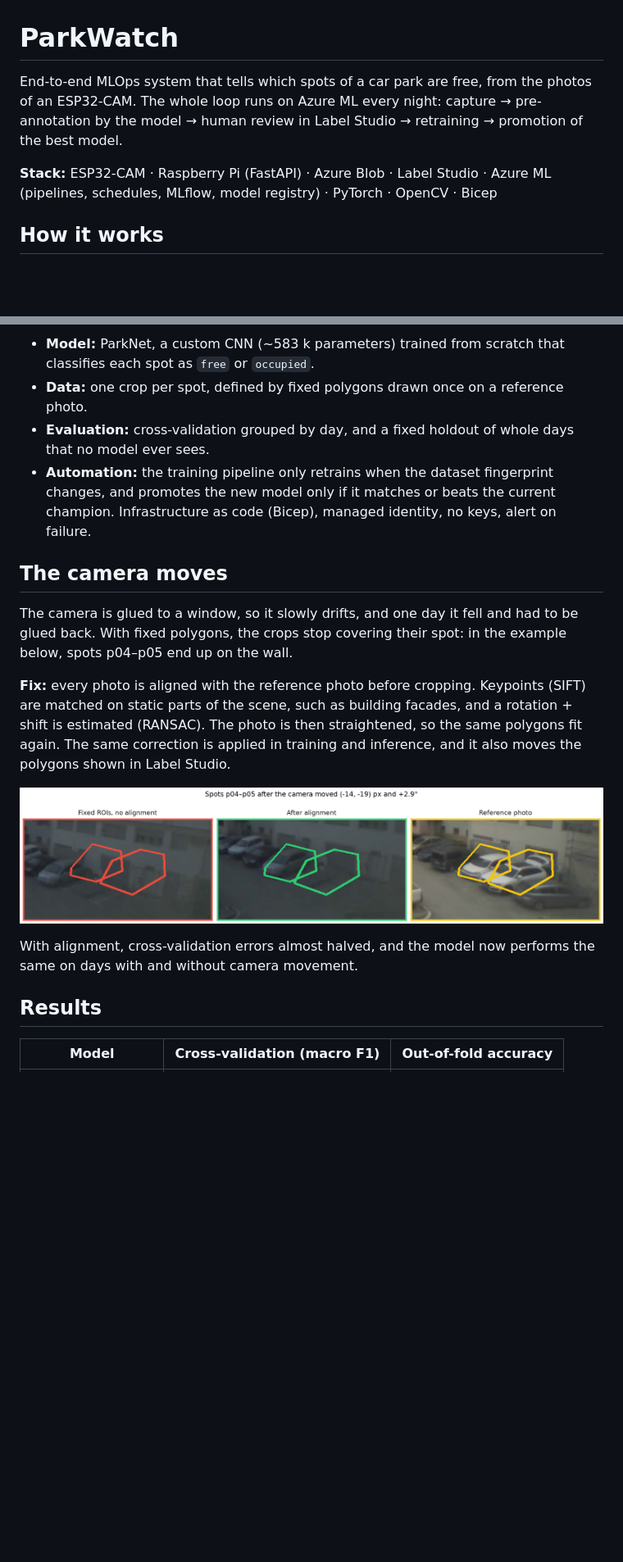
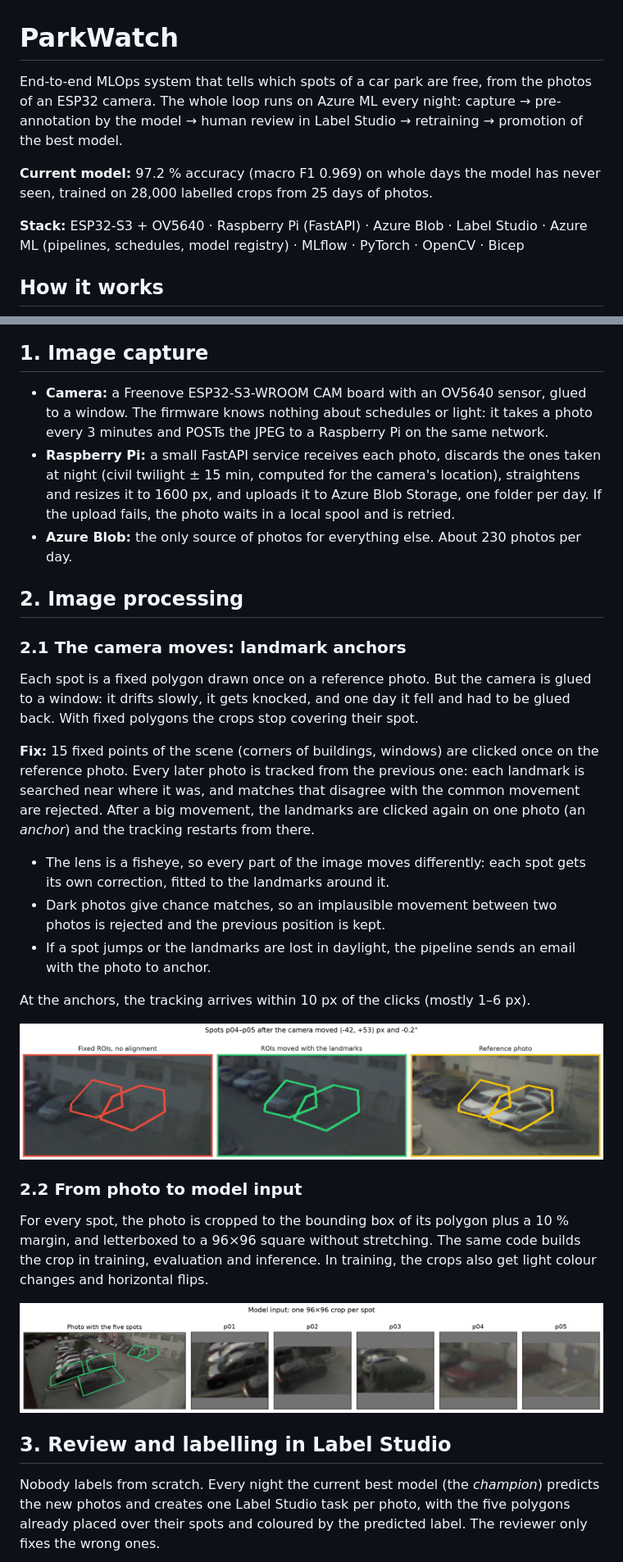
Before and after one commit to dsantamaria-sudo/ParkWatch, a Markdown page: README.md, 2 parts joined by grey strips. Shown at 82% size. Drawn GitHub-style; pictures changed too: docs/images/alignment_before_after.png, docs/images/model_input.png (added); blank space fills up the shorter version.

````diff
--- a/README.md
+++ b/README.md
@@ -1,8 +1,10 @@
 # ParkWatch
 
-End-to-end MLOps system that tells which spots of a car park are free, from the photos of an ESP32-CAM. The whole loop runs on Azure ML every night: capture → pre-annotation by the model → human review in Label Studio → retraining → promotion of the best model.
+End-to-end MLOps system that tells which spots of a car park are free, from the photos of an ESP32 camera. The whole loop runs on Azure ML every night: capture → pre-annotation by the model → human review in Label Studio → retraining → promotion of the best model.
 
-**Stack:** ESP32-CAM · Raspberry Pi (FastAPI) · Azure Blob · Label Studio · Azure ML (pipelines, schedules, MLflow, model registry) · PyTorch · OpenCV · Bicep
+**Current model:** 97.2 % accuracy (macro F1 0.969) on whole days the model has never seen, trained on 28,000 labelled crops from 25 days of photos.
+
+**Stack:** ESP32-S3 + OV5640 · Raspberry Pi (FastAPI) · Azure Blob · Label Studio · Azure ML (pipelines, schedules, model registry) · MLflow · PyTorch · OpenCV · Bicep
 
 ## How it works
 
@@ -16,21 +18,35 @@ flowchart LR
     registry --> infer
 ```
 
-- **Model:** ParkNet, a custom CNN (~583 k parameters) trained from scratch that classifies each spot as `free` or `occupied`.
-- **Data:** one crop per spot, defined by fixed polygons drawn once on a reference photo.
-- **Evaluation:** cross-validation grouped by day, and a fixed holdout of whole days that no model ever sees.
-- **Automation:** the training pipeline only retrains when the dataset fingerprint changes, and promotes the new model only if it matches or beats the current champion. Infrastructure as code (Bicep), managed identity, no keys, alert on failure.
+## 1. Image capture
 
-## The camera moves
+- **Camera:** a Freenove ESP32-S3-WROOM CAM board with an OV5640 sensor, glued to a window. The firmware knows nothing about schedules or light: it takes a photo every 3 minutes and POSTs the JPEG to a Raspberry Pi on the same network.
+- **Raspberry Pi:** a small FastAPI service receives each photo, discards the ones taken at night (civil twilight ± 15 min, computed for the camera's location), straightens and resizes it to 1600 px, and uploads it to Azure Blob Storage, one folder per day. If the upload fails, the photo waits in a local spool and is retried.
+- **Azure Blob:** the only source of photos for everything else. About 230 photos per day.
 
-The camera is glued to a window, so it slowly drifts, and one day it fell and had to be glued back. With fixed polygons, the crops stop covering their spot: in the example below, spots p04–p05 end up on the wall.
+## 2. Image processing
 
-**Fix:** every photo is aligned with the reference photo before cropping. Keypoints (SIFT) are matched on static parts of the scene, such as building facades, and a rotation + shift is estimated (RANSAC). The photo is then straightened, so the same polygons fit again. The same correction is applied in training and inference, and it also moves the polygons shown in Label Studio.
+### 2.1 The camera moves: landmark anchors
 
-![Spots p04–p05 after the camera moved: fixed polygons land on the wall; after alignment they cover the spots again](docs/images/alignment_before_after.png)
+Each spot is a fixed polygon drawn once on a reference photo. But the camera is glued to a window: it drifts slowly, it gets knocked, and one day it fell and had to be glued back. With fixed polygons the crops stop covering their spot.
 
-With alignment, cross-validation errors almost halved, and the model now performs the same on days with and without camera movement.
+**Fix:** 15 fixed points of the scene (corners of buildings, windows) are clicked once on the reference photo. Every later photo is tracked from the previous one: each landmark is searched near where it was, and matches that disagree with the common movement are rejected. After a big movement, the landmarks are clicked again on one photo (an *anchor*) and the tracking restarts from there.
 
-## Results
+- The lens is a fisheye, so every part of the image moves differently: each spot gets its own correction, fitted to the landmarks around it.
+- Dark photos give chance matches, so an implausible movement between two photos is rejected and the previous position is kept.
+- If a spot jumps or the landmarks are lost in daylight, the pipeline sends an email with the photo to anchor.
 
-| Model | Cross-validation (macro F1) | Out-of-fold accuracy |
+At the anchors, the tracking arrives within 10 px of the clicks (mostly 1–6 px).
+
+![Spots p04–p05 after the camera moved: fixed polygons miss the spots; moved with the landmarks they cover them again](docs/images/alignment_before_after.png)
+
+### 2.2 From photo to model input
+
+For every spot, the photo is cropped to the bounding box of its polygon plus a 10 % margin, and letterboxed to a 96×96 square without stretching. The same code builds the crop in training, evaluation and inference. In training, the crops also get light colour changes and horizontal flips.
+
+![A photo with its five spots and the model input of each one](docs/images/model_input.png)
+
+## 3. Review and labelling in Label Studio
+
+Nobody labels from scratch. Every night the current best model (the *champion*) predicts the new photos and creates one Label Studio task per photo, with the five polygons already placed over their spots and coloured by the predicted label. The reviewer only fixes the wrong ones.
+
````
Also changed, not shown: other parts of README.md (+71 -4 lines), docs/images/label_studio.png (added), 1 other file.
